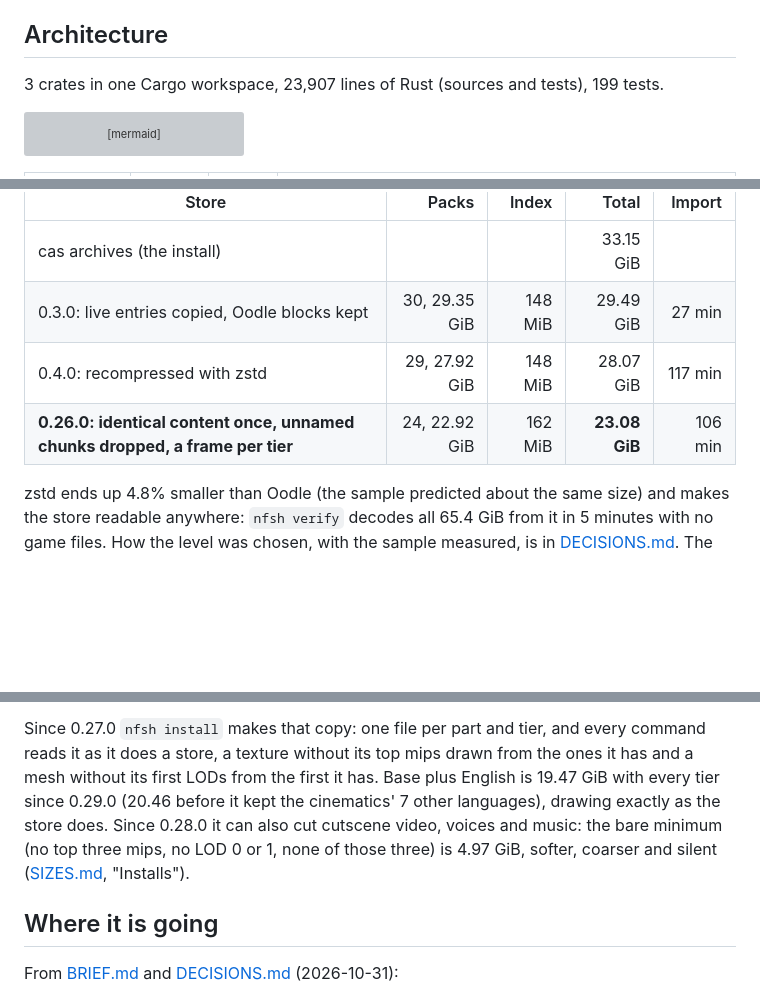
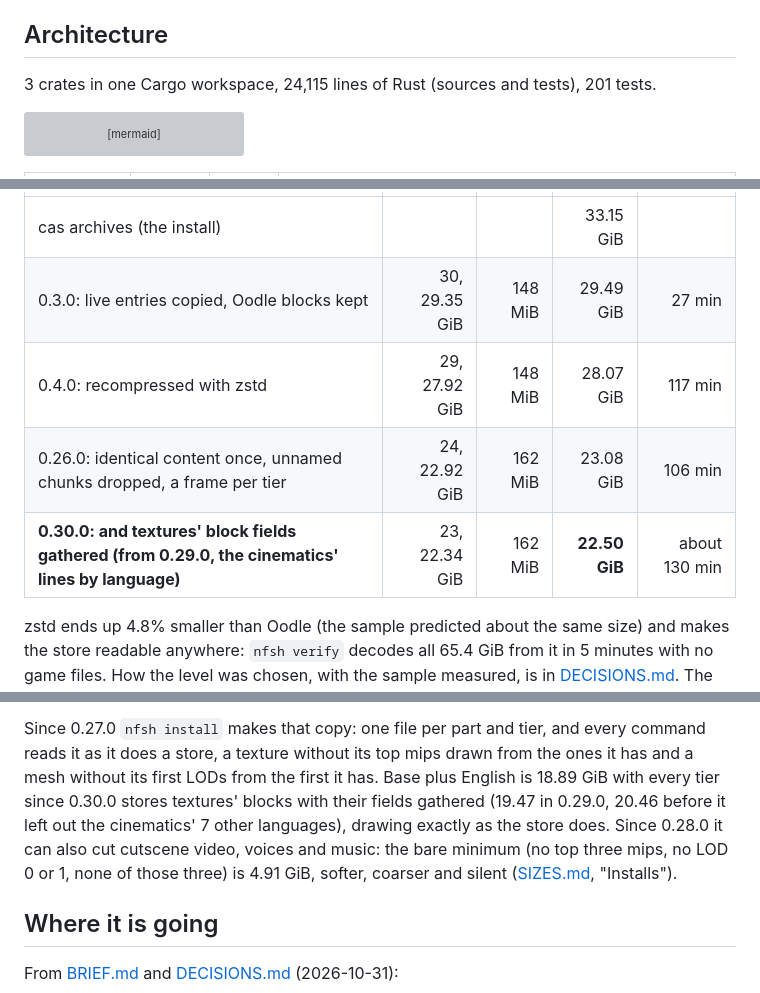
Before and after one commit to cmprssd/nfsh, a Markdown page: docs/OVERVIEW.md, 3 parts joined by grey strips. Drawn GitHub-style; blank space fills up the shorter version; grey boxes are pictures that could not be loaded.

````diff
--- a/docs/OVERVIEW.md
+++ b/docs/OVERVIEW.md
@@ -54,7 +54,7 @@ draw the same camera path on the same PC, and screenshots and frame times are co
 ## Architecture
 
 <!-- progress:code -->
-3 crates in one Cargo workspace, 23,907 lines of Rust (sources and tests), 199 tests.
+3 crates in one Cargo workspace, 24,115 lines of Rust (sources and tests), 201 tests.
 <!-- /progress -->
 
 ```mermaid
@@ -180,7 +180,8 @@ owner's install, 2026-10-31:
 | cas archives (the install) | | | 33.15 GiB | |
 | 0.3.0: live entries copied, Oodle blocks kept | 30, 29.35 GiB | 148 MiB | 29.49 GiB | 27 min |
 | 0.4.0: recompressed with zstd | 29, 27.92 GiB | 148 MiB | 28.07 GiB | 117 min |
-| **0.26.0: identical content once, unnamed chunks dropped, a frame per tier** | 24, 22.92 GiB | 162 MiB | **23.08 GiB** | 106 min |
+| 0.26.0: identical content once, unnamed chunks dropped, a frame per tier | 24, 22.92 GiB | 162 MiB | 23.08 GiB | 106 min |
+| **0.30.0: and textures' block fields gathered (from 0.29.0, the cinematics' lines by language)** | 23, 22.34 GiB | 162 MiB | **22.50 GiB** | about 130 min |
 
 zstd ends up 4.8% smaller than Oodle (the sample predicted about the same size) and
 makes the store readable anywhere: `nfsh verify` decodes all 65.4 GiB from it in 5
@@ -204,11 +205,12 @@ copy off the disc ([DECISIONS.md](DECISIONS.md), "One disc, stripping down").
 
 Since 0.27.0 `nfsh install` makes that copy: one file per part and tier, and every command
 reads it as it does a store, a texture without its top mips drawn from the ones it has and
-a mesh without its first LODs from the first it has. Base plus English is 19.47 GiB with
-every tier since 0.29.0 (20.46 before it kept the cinematics' 7 other languages), drawing
+a mesh without its first LODs from the first it has. Base plus English is 18.89 GiB with
+every tier since 0.30.0 stores textures' blocks with their fields gathered (19.47 in
+0.29.0, 20.46 before it left out the cinematics' 7 other languages), drawing
 exactly as the store does. Since 0.28.0 it can also cut cutscene
 video, voices and music: the bare minimum (no top three mips, no LOD 0 or 1, none of
-those three) is 4.97 GiB, softer, coarser and silent ([SIZES.md](SIZES.md), "Installs").
+those three) is 4.91 GiB, softer, coarser and silent ([SIZES.md](SIZES.md), "Installs").
 
 ## Where it is going
 
````
Also changed, not shown: other parts of docs/OVERVIEW.md (+7 -7 lines), docs/DECISIONS.md (+3 -0 lines), docs/SIZES.md (+41 -31 lines).
